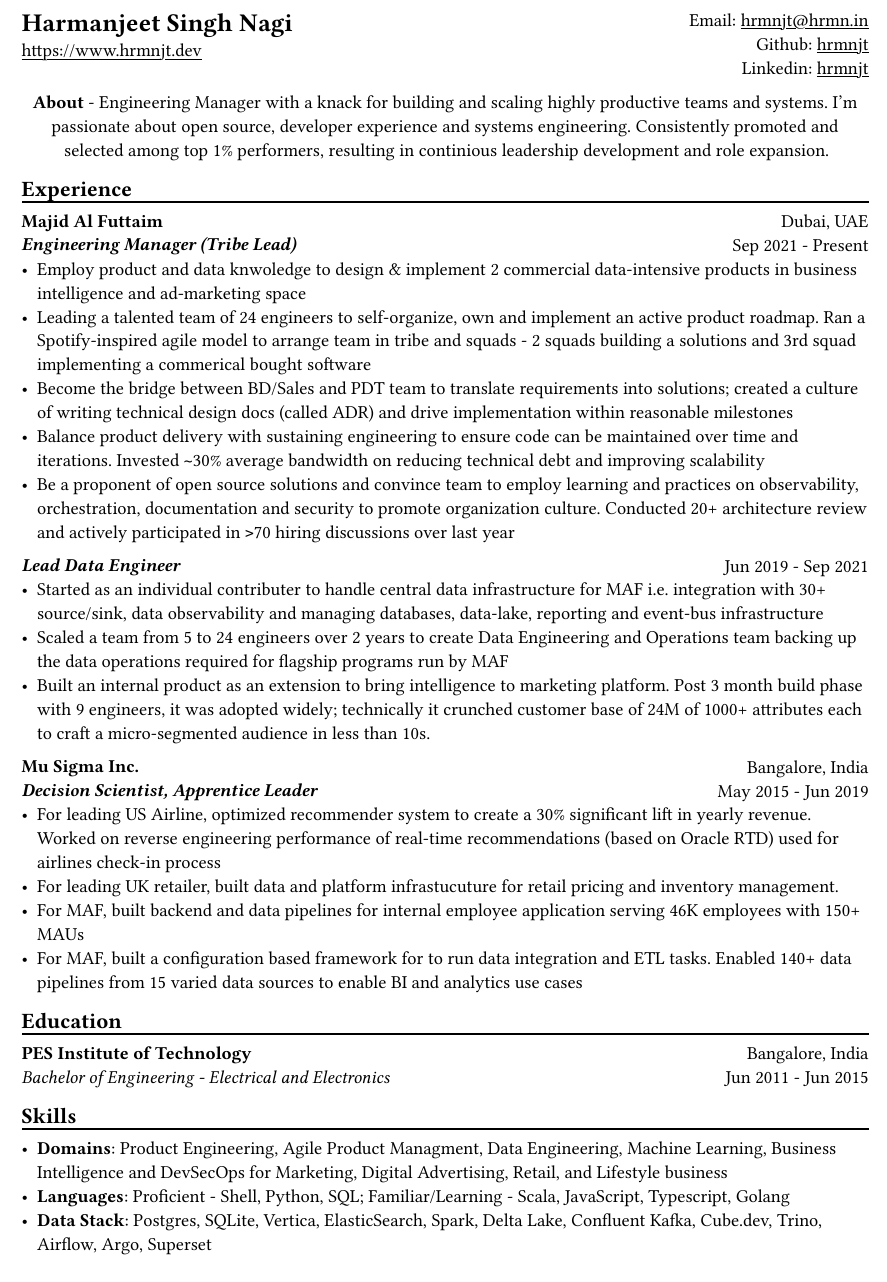
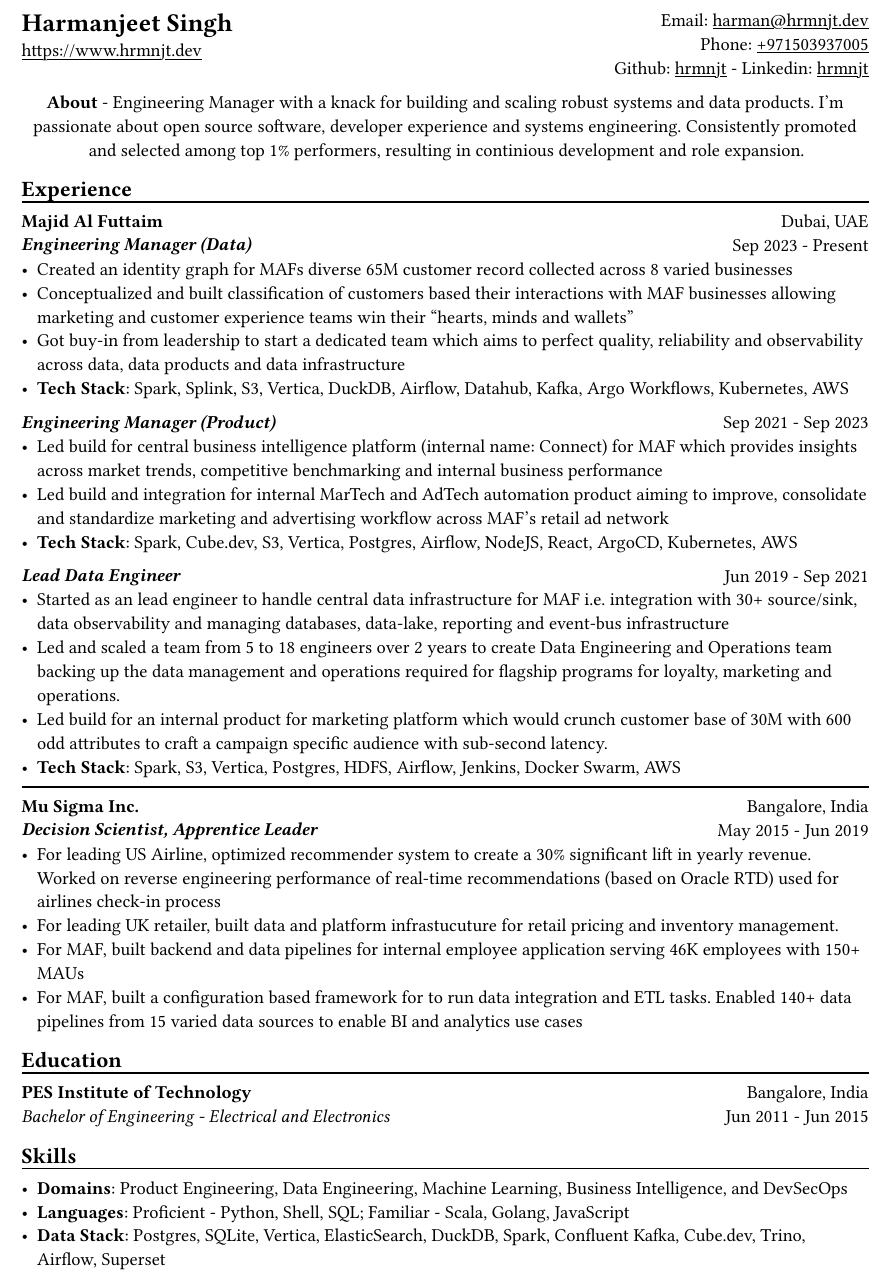
Before and after one commit to hrmnjt/resume, a Typst document (resume.typ): part of the page, cut so that both start at the same text. The pictures show the PDF file resume.pdf that the author committed with the source.

Commit message:
updated resume 2024Apr edition

```diff
--- a/resume.typ
+++ b/resume.typ
@@ -28,24 +34,20 @@
 #grid(
     columns: (1fr, 1fr),
     align(left)[
-        = Harmanjeet Singh Nagi
+        = Harmanjeet Singh
         #link("https://www.hrmnjt.dev")
     ],
     align(right)[
-        Email: #link("mailto:hrmnjt@hrmn.in") \
-        Github: #link("https://github.com/hrmnjt")[hrmnjt] \
+        Email: #link("mailto:harman@hrmnjt.dev") \
+        Phone: #link("tel:+971503937005") \
+        Github: #link("https://github.com/hrmnjt")[hrmnjt] -
         Linkedin: #link("https://www.linkedin.com/in/hrmnjt")[hrmnjt]
     ]
 )
 
 #align(center)[
     #set par(justify: false)
-    *About* -
-    Engineering Manager with a knack for building and scaling highly productive
-    teams and systems. I'm passionate about open source, developer experience
-    and systems engineering. Consistently promoted and selected among top 1%
-    performers, resulting in continious leadership development and role
-    expansion.
+    *About* - Engineering Manager with a knack for building and scaling robust systems and data products. I'm passionate about open source software, developer experience and systems engineering. Consistently promoted and selected among top 1% performers, resulting in continious development and role expansion.
 ]
 
 == Experience
@@ -55,18 +57,34 @@
     columns: (1fr, 1fr),
     align(left)[
         *Majid Al Futtaim* \
-        *#emph("Engineering Manager (Tribe Lead)")*
+        *#emph("Engineering Manager (Data)")*
     ],
     align(right)[
         Dubai, UAE \
-        Sep 2021 - Present
+        Sep 2023 - Present
     ]
 )
-- Employ product and data knwoledge to design & implement 2 commercial data-intensive products in business intelligence and ad-marketing space
-- Leading a talented team of 24 engineers to self-organize, own and implement an active product roadmap. Ran a Spotify-inspired agile model to arrange team in tribe and squads - 2 squads building a solutions and 3rd squad implementing a commerical bought software
-- Become the bridge between BD/Sales and PDT team to translate requirements into solutions; created a culture of writing technical design docs (called ADR) and drive implementation within reasonable milestones
-- Balance product delivery with sustaining engineering to ensure code can be maintained over time and iterations. Invested `~`30% average bandwidth on reducing technical debt and improving scalability
-- Be a proponent of open source solutions and convince team to employ learning and practices on observability, orchestration, documentation and security to promote organization culture. Conducted 20+ architecture review and actively participated in `>`70 hiring discussions over last year
+- Created an identity graph for MAFs diverse 65M customer record collected across 8 varied businesses
+- Conceptualized and built classification of customers based their interactions with MAF businesses allowing marketing and customer experience teams win their "hearts, minds and wallets"
+- Got buy-in from leadership to start a dedicated team which aims to perfect quality, reliability and observability across data, data products and data infrastructure
+- *Tech Stack*: Spark, Splink, S3, Vertica, DuckDB, Airflow, Datahub, Kafka, Argo Workflows, Kubernetes, AWS
+
+#grid(
+    columns: (1fr, 1fr),
+    align(left)[
+        *#emph("Engineering Manager (Product)")*
+    ],
+    align(right)[
+        Sep 2021 - Sep 2023
+    ]
+)
+- Led build for central business intelligence platform (internal name: Connect) for MAF which provides insights across market trends, competitive benchmarking and internal business performance
+- Led build and integration for internal MarTech and AdTech automation product aiming to improve, consolidate and standardize marketing and advertising workflow across MAF's retail ad network
+- *Tech Stack*: Spark, Cube.dev, S3, Vertica, Postgres, Airflow, NodeJS, React, ArgoCD, Kubernetes, AWS
+// - Leading a talented team of 10 engineers to self-organize, own and implement an active product roadmap. Ran a Spotify-inspired agile model to arrange team in tribe and squads - 2 squads building a solutions and 3rd squad implementing a commerical bought software
+// - Become the bridge between BD/Sales and PDT team to translate requirements into solutions; created a culture of writing technical design docs (called ADRs) and drive implementation within reasonable milestones
+// - Balance product delivery with sustaining engineering to ensure code can be maintained over time and iterations. Invested `~`30% average bandwidth on reducing technical debt and improving scalability
+// - Be a proponent of open source solutions and convince team to employ learning and practices on observability, orchestration, documentation and security to promote organization culture. Conducted 20+ architecture review and actively participated in `>`70 hiring discussions over last year
 
 
 #grid(
@@ -78,13 +96,14 @@
         Jun 2019 - Sep 2021
     ]
 )
-- Started as an individual contributer to handle central data infrastructure for MAF i.e. integration with 30+ source/sink, data observability and managing databases, data-lake, reporting and event-bus infrastructure
+- Started as an lead engineer to handle central data infrastructure for MAF i.e. integration with 30+ source/sink, data observability and managing databases, data-lake, reporting and event-bus infrastructure
+// only MAF engineer with 4 external vendor DE
 // batch data pipelines, data modelling and warehousing, ACL for postgres and vertica, data observability, golden customer record, infrastructure migration and optiomization, data operations
-- Scaled a team from 5 to 24 engineers over 2 years to create Data Engineering and Operations team backing up the data operations required for flagship programs run by MAF
+- Led and scaled a team from 5 to 18 engineers over 2 years to create Data Engineering and Operations team backing up the data management and operations required for flagship programs for loyalty, marketing and operations.
 // Share program, BAU data operations for C4, Vox, Magic Planet, Ski, Shopping Malls
-// Braze integration, Oneview integration, OneTrust integration
-- Built an internal product as an extension to bring intelligence to marketing platform. Post 3 month build phase with 9 engineers, it was adopted widely; technically it crunched customer base of 24M of 1000+ attributes each to craft a micro-segmented audience in less than 10s.
-
+// Work with MarTech tools - Braze integration, Oneview integration, OneTrust integration
+- Led build for an internal product for marketing platform which would crunch customer base of 30M with 600 odd attributes to craft a campaign specific audience with sub-second latency.
+- *Tech Stack*: Spark, S3, Vertica, Postgres, HDFS, Airflow, Jenkins, Docker Swarm, AWS
 // % Notes to explain this role
 
 // % - Joined MAF as a Senior Data Engineer and at the time MAF Holding was starting to centralize the data infrastructure they had. To understand this better, I should mention that MAF is a AED 18 Bn company operating in 18 countries. It has assets worth AED 63 Bn across Properties, Retail, Leisure & Entertainment and Lifestyle business. Because each OpCo was responsible for their own P&L, each business had different maturity with data and analytics. Holding's role (where I was hired) was to act like a chief architect and improve this maturity for all business.
@@ -130,9 +151,10 @@
 == Skills
 #subheadingline()
 
-- *Domains*: Product Engineering, Agile Product Managment, Data Engineering, Machine Learning, Business Intelligence and DevSecOps for Marketing, Digital Advertising, Retail, and Lifestyle business
-- *Languages*: Proficient - Shell, Python, SQL; Familiar/Learning - Scala, JavaScript, Typescript, Golang
-- *Data Stack*: Postgres, SQLite, Vertica, ElasticSearch, Spark, Delta Lake, Confluent Kafka, Cube.dev, Trino, Airflow, Argo, Superset
+- *Domains*: Product Engineering, Data Engineering, Machine Learning, Business Intelligence, and DevSecOps
+- *Languages*: Proficient - Python, Shell, SQL; Familiar - Scala, Golang, JavaScript
+- *Data Stack*: Postgres, SQLite, Vertica, ElasticSearch, DuckDB, Spark, Confluent Kafka, Cube.dev, Trino, Airflow, Superset
+
 
 // About me
 
```
Also changed, not shown: cover-letter.typ (added, +38 -0 lines), cover-letter.pdf (added), resume.pdf, resume.typ (8 more changed lines).
